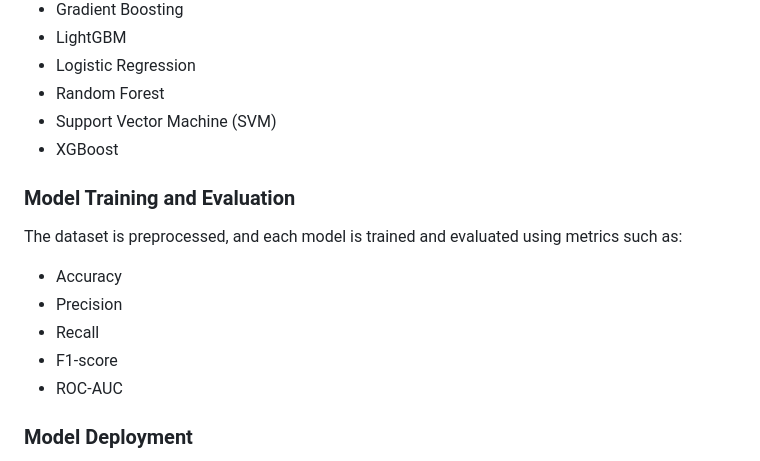
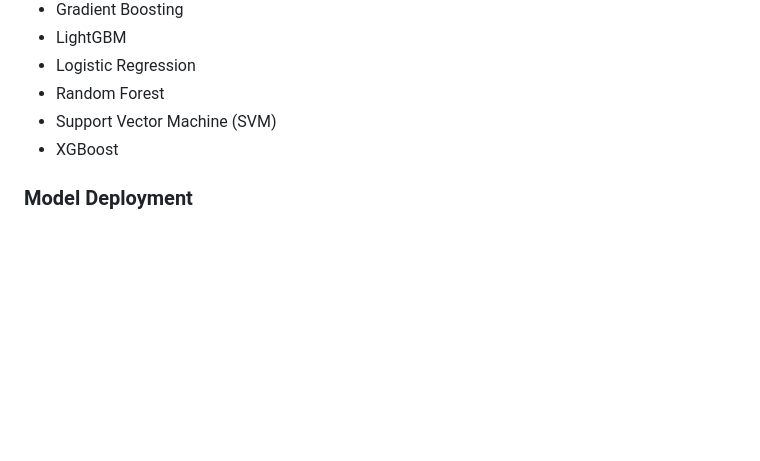
Before and after one commit to themastertm/Heart-Disease-Classification, a Markdown page: README.md, the part around the change. GitHub-like rendering; blank space fills up the shorter version.

```diff
--- a/README.md
+++ b/README.md
@@ -22,14 +22,6 @@ The project explores and compares the performance of 10 different machine learni
 - Random Forest
 - Support Vector Machine (SVM)
 - XGBoost
-
-### Model Training and Evaluation
-The dataset is preprocessed, and each model is trained and evaluated using metrics such as:
-- Accuracy
-- Precision
-- Recall
-- F1-score
-- ROC-AUC
 
 ### Model Deployment
 - The best-performing model is serialized using Joblib and deployed as a web application using Flask.
```
